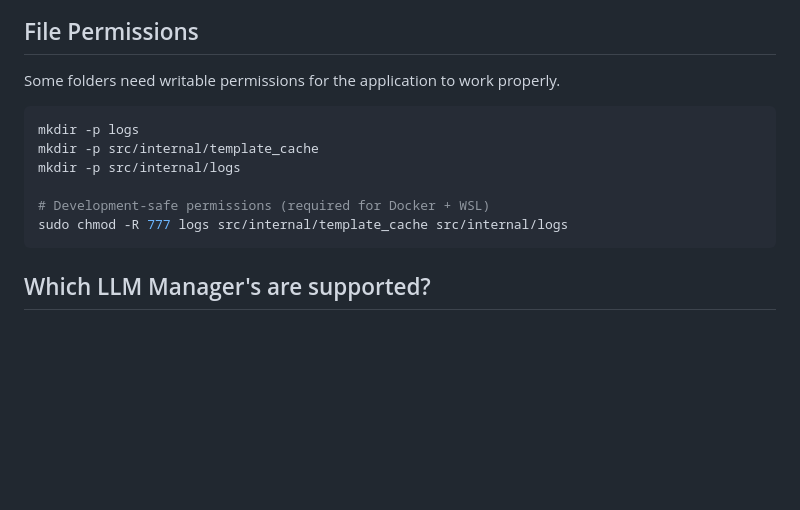
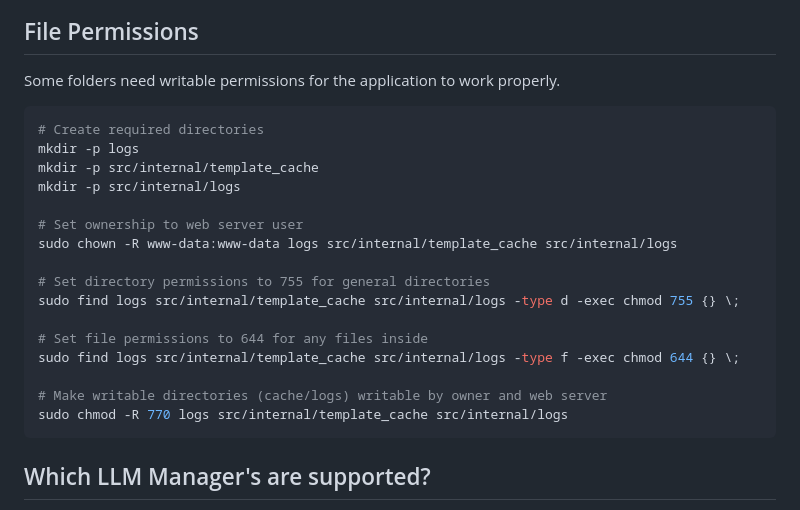
Before and after one commit to par274/synapseui, a Markdown page: readme.md, the part around the change. Drawn GitHub-style; blank space fills up the shorter version.

````diff
--- a/readme.md
+++ b/readme.md
@@ -20,12 +20,22 @@ More info for SynapseUI, because very very early stage. [Introduce for SynapseUI
 Some folders need writable permissions for the application to work properly.
 
 ```bash
+# Create required directories
 mkdir -p logs
 mkdir -p src/internal/template_cache
 mkdir -p src/internal/logs
 
-# Development-safe permissions (required for Docker + WSL)
-sudo chmod -R 777 logs src/internal/template_cache src/internal/logs
+# Set ownership to web server user
+sudo chown -R www-data:www-data logs src/internal/template_cache src/internal/logs
+
+# Set directory permissions to 755 for general directories
+sudo find logs src/internal/template_cache src/internal/logs -type d -exec chmod 755 {} \;
+
+# Set file permissions to 644 for any files inside
+sudo find logs src/internal/template_cache src/internal/logs -type f -exec chmod 644 {} \;
+
+# Make writable directories (cache/logs) writable by owner and web server
+sudo chmod -R 770 logs src/internal/template_cache src/internal/logs
 ```
 
 ## Which LLM Manager's are supported?
````
